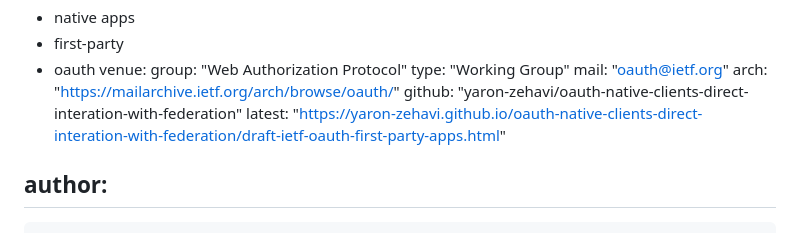
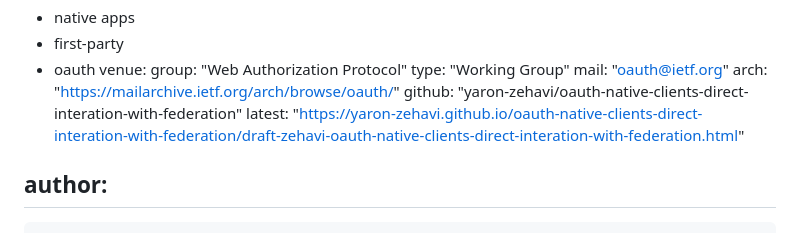
Before and after one commit to yaron-zehavi/oauth-native-clients-direct-interation-with-federation, a Markdown page: draft-zehavi-oauth-native-clients-direct-interation-with-federation.md, the part around the change. Drawn GitHub-style.

Commit message:
Automatic update of venue information

```diff
--- a/draft-zehavi-oauth-native-clients-direct-interation-with-federation.md
+++ b/draft-zehavi-oauth-native-clients-direct-interation-with-federation.md
@@ -21,7 +21,7 @@ venue:
   mail: "oauth@ietf.org"
   arch: "https://mailarchive.ietf.org/arch/browse/oauth/"
   github: "yaron-zehavi/oauth-native-clients-direct-interation-with-federation"
-  latest: "https://yaron-zehavi.github.io/oauth-native-clients-direct-interation-with-federation/draft-ietf-oauth-first-party-apps.html"
+  latest: "https://yaron-zehavi.github.io/oauth-native-clients-direct-interation-with-federation/draft-zehavi-oauth-native-clients-direct-interation-with-federation.html"
 
 author:
  -
```
